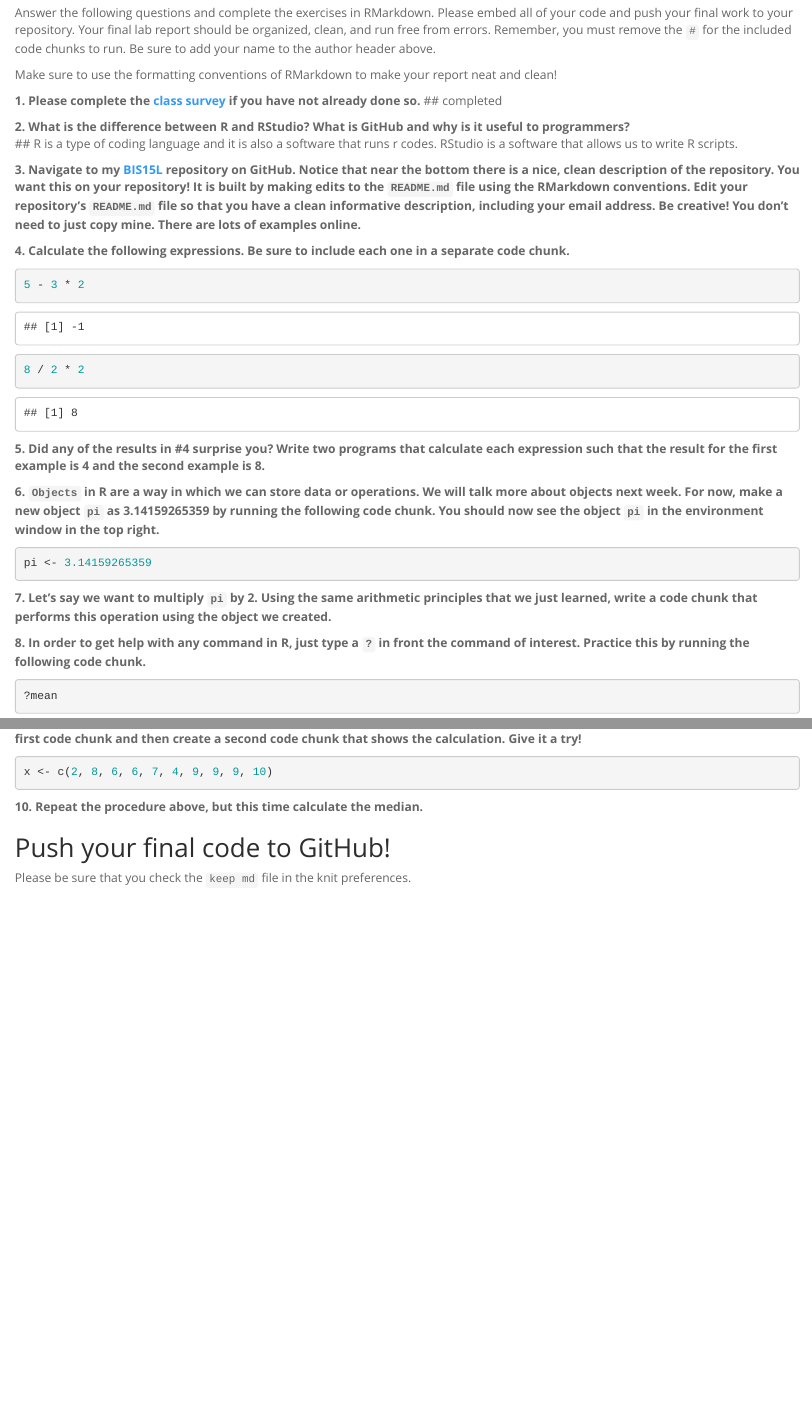
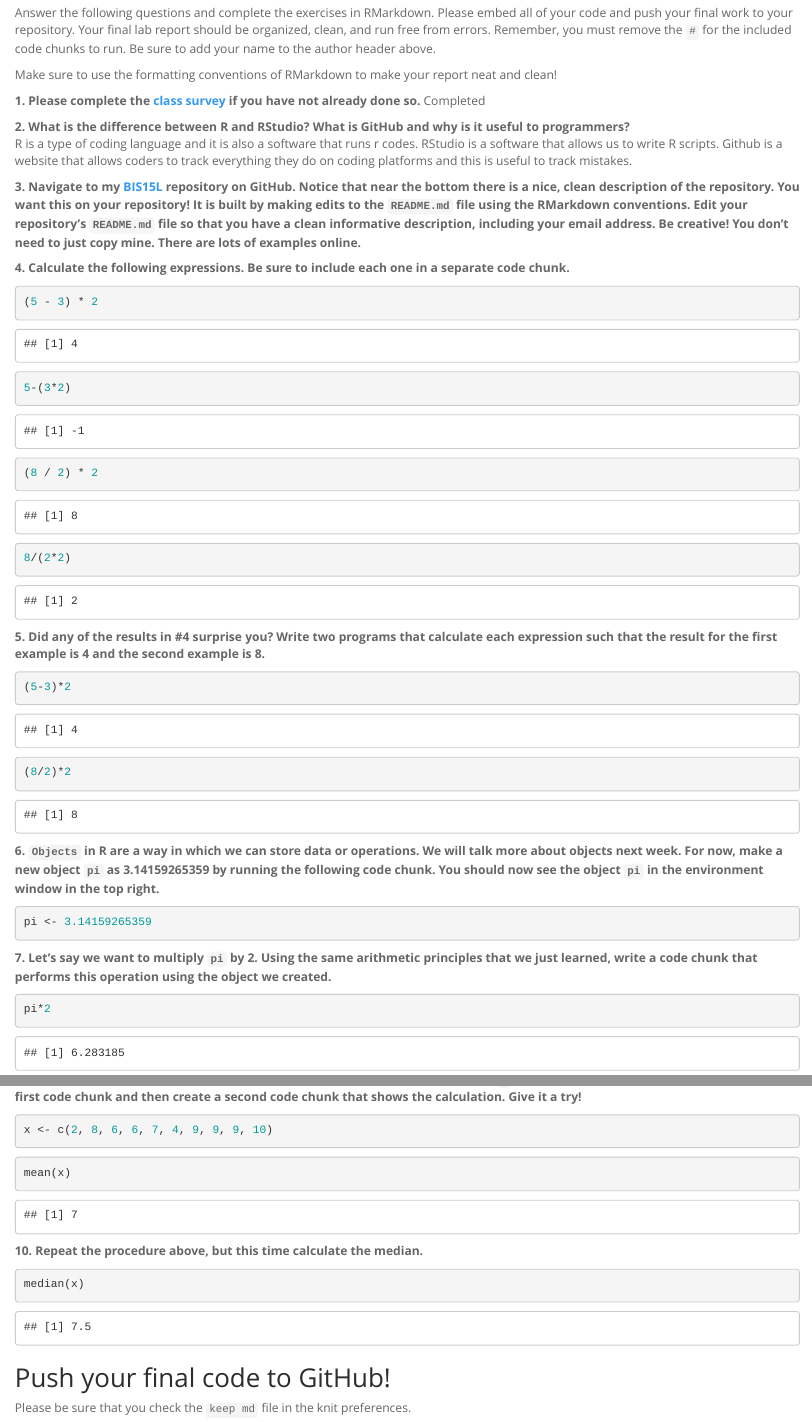
Before and after one commit to pl566397/BIS15W2024_plee, an R Markdown document (lab1/lab1_hw.Rmd): the page in a window 1100 px wide, from 180 px down, and a second part further down, joined at a grey line. The pictures show the output file lab1/lab1_hw.html that the author committed with the source, opened offline.

Commit message:
Lab 1 Homework

````diff
--- a/lab1/lab1_hw.Rmd
+++ b/lab1/lab1_hw.Rmd
@@ -14,32 +14,40 @@ Answer the following questions and complete the exercises in RMarkdown. Please e
 Make sure to use the formatting conventions of RMarkdown to make your report neat and clean!
 
 **1. Please complete the [class survey](https://forms.gle/AHHXd3aobaAdkkFg9) if you have not already done so.**
-## completed
+Completed
 
 **2. What is the difference between R and RStudio? What is GitHub and why is it useful to programmers?**
-## R is a type of coding language and it is also a software that runs r codes.
-  RStudio is a software that allows us to write R scripts.
+R is a type of coding language and it is also a software that runs r codes. RStudio is a software that allows us to write R scripts. Github is a website that allows coders to track everything they do on coding platforms and this is useful to track mistakes.
 
 
 **3. Navigate to my [BIS15L](https://github.com/jmledford3115/BIS15LW2021_jledford) repository on GitHub. Notice that near the bottom there is a nice, clean description of the repository. You want this on your repository! It is built by making edits to the `README.md` file using the RMarkdown conventions. Edit your repository's `README.md` file so that you have a clean informative description, including your email address. Be creative! You don't need to just copy mine. There are lots of examples online.**
 
 **4. Calculate the following expressions. Be sure to include each one in a separate code chunk.**
 ```{r}
-5 - 3 * 2
+(5 - 3) * 2
 ```
 
 ```{r}
-8 / 2 * 2
+5-(3*2)
 ```
+
+```{r}
+(8 / 2) * 2
+```
+
+```{r}
+8/(2*2)
+```
+
 
 **5. Did any of the results in #4 surprise you? Write two programs that calculate each expression such that the result for the first example is 4 and the second example is 8.**
 
 ```{r}
-
+(5-3)*2
 ```
 
 ```{r}
-
+(8/2)*2
 ```
 
 **6. `Objects` in R are a way in which we can store data or operations. We will talk more about objects next week. For now, make a new object `pi` as 3.14159265359 by running the following code chunk. You should now see the object `pi` in the environment window in the top right.**
@@ -50,7 +58,7 @@ pi <- 3.14159265359
 **7. Let's say we want to multiply `pi` by 2. Using the same arithmetic principles that we just learned, write a code chunk that performs this operation using the object we created.**
 
 ```{r}
-
+pi*2
 ```
 
 **8. In order to get help with any command in R, just type a `?` in front the command of interest. Practice this by running the following code chunk.**
@@ -64,12 +72,12 @@ x <- c(2, 8, 6, 6, 7, 4, 9, 9, 9, 10)
 ```
 
 ```{r}
-
+mean(x)
 ```
 
 **10. Repeat the procedure above, but this time calculate the median.**
 ```{r}
-
+median(x)
 ```
 
 ## Push your final code to GitHub!
````
Also changed, not shown: README.html (added), README.md, lab1/lab1_hw.html, lab1/lab1_hw.md.
